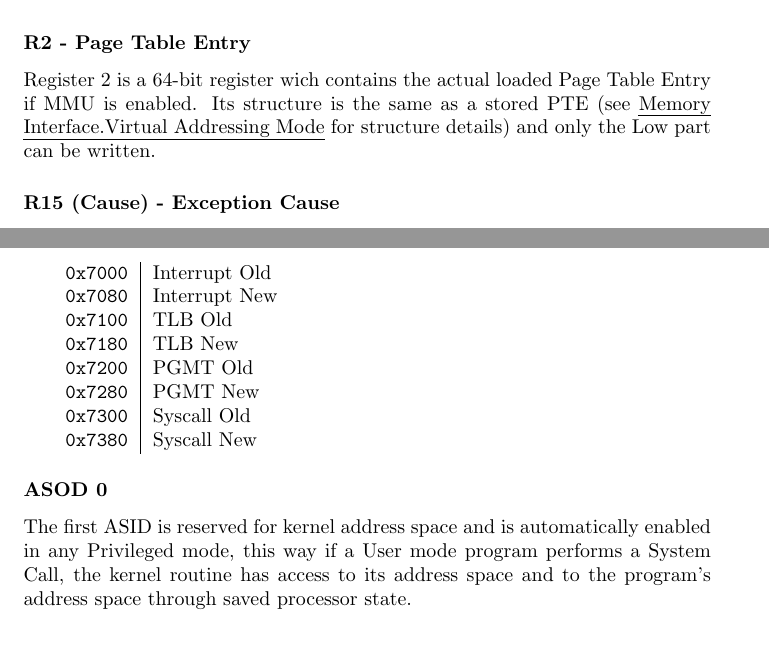
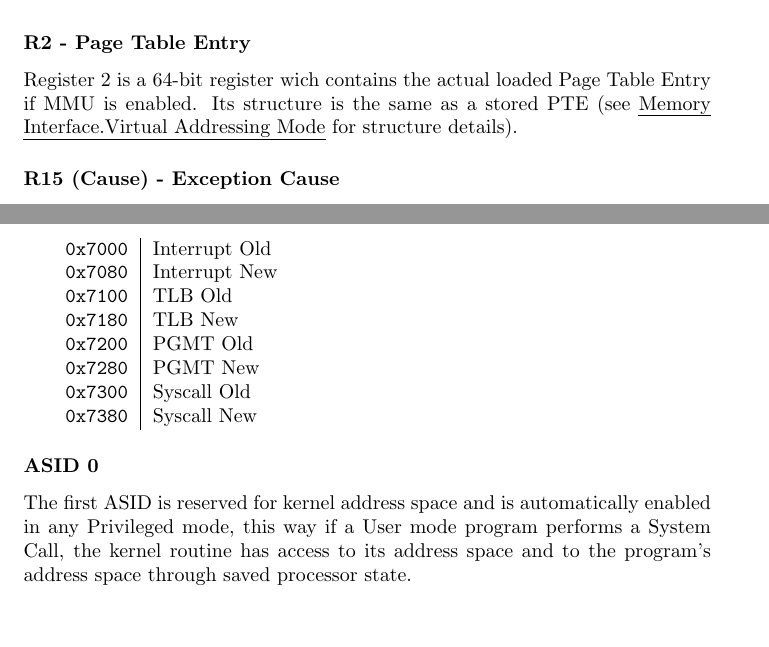
Before and after one commit to mellotanica/uARM, a LaTeX thesis (shortinfo/uarmdoc.tex, which reads shortinfo/tex/bus.tex, shortinfo/tex/cpu.tex): two parts of pages 13 and 17 of 28, joined at a grey line, cut so that both start at the same text, the shorter picture padded with empty space. Compiled offline with pdfLaTeX.

Commit message:
quick fix

```diff
--- a/shortinfo/tex/bus.tex
+++ b/shortinfo/tex/bus.tex
@@ -176,7 +176,7 @@ These structures take 80 bytes each. Given this value, the BIOS code will look f
 \texttt{0x7380} & Syscall New \\
 \end{tabular}
 
-\subsubsection{ASOD 0}
+\subsubsection{ASID 0}
 The first ASID is reserved for kernel address space and is automatically enabled in any Privileged mode, this way if a User mode program performs a System Call, the kernel routine has access to its address space and to the program's address space through saved processor state.
 
 \section{Memory address space}
--- a/shortinfo/tex/cpu.tex
+++ b/shortinfo/tex/cpu.tex
@@ -170,7 +170,7 @@ Register 1.CCB shows wich coprocessors are available. Values can be written to t
 \input{tex/tables/CP15_CCB.tex}
 
 \subsubsection{R2 - Page Table Entry}
-Register 2 is a 64-bit register wich contains the actual loaded Page Table Entry if MMU is enabled. Its structure is the same as a stored PTE (see \emph{Memory Interface.Virtual Addressing Mode} for structure details) and only the Low part can be written.
+Register 2 is a 64-bit register wich contains the actual loaded Page Table Entry if MMU is enabled. Its structure is the same as a stored PTE (see \emph{Memory Interface.Virtual Addressing Mode} for structure details).
 
 \subsubsection{R15 (Cause) - Exception Cause}
 Register 15.Cause contains the last exception cause, it can be read or written by processor.
```
Also changed, not shown: shortinfo/uarmdoc.pdf.
